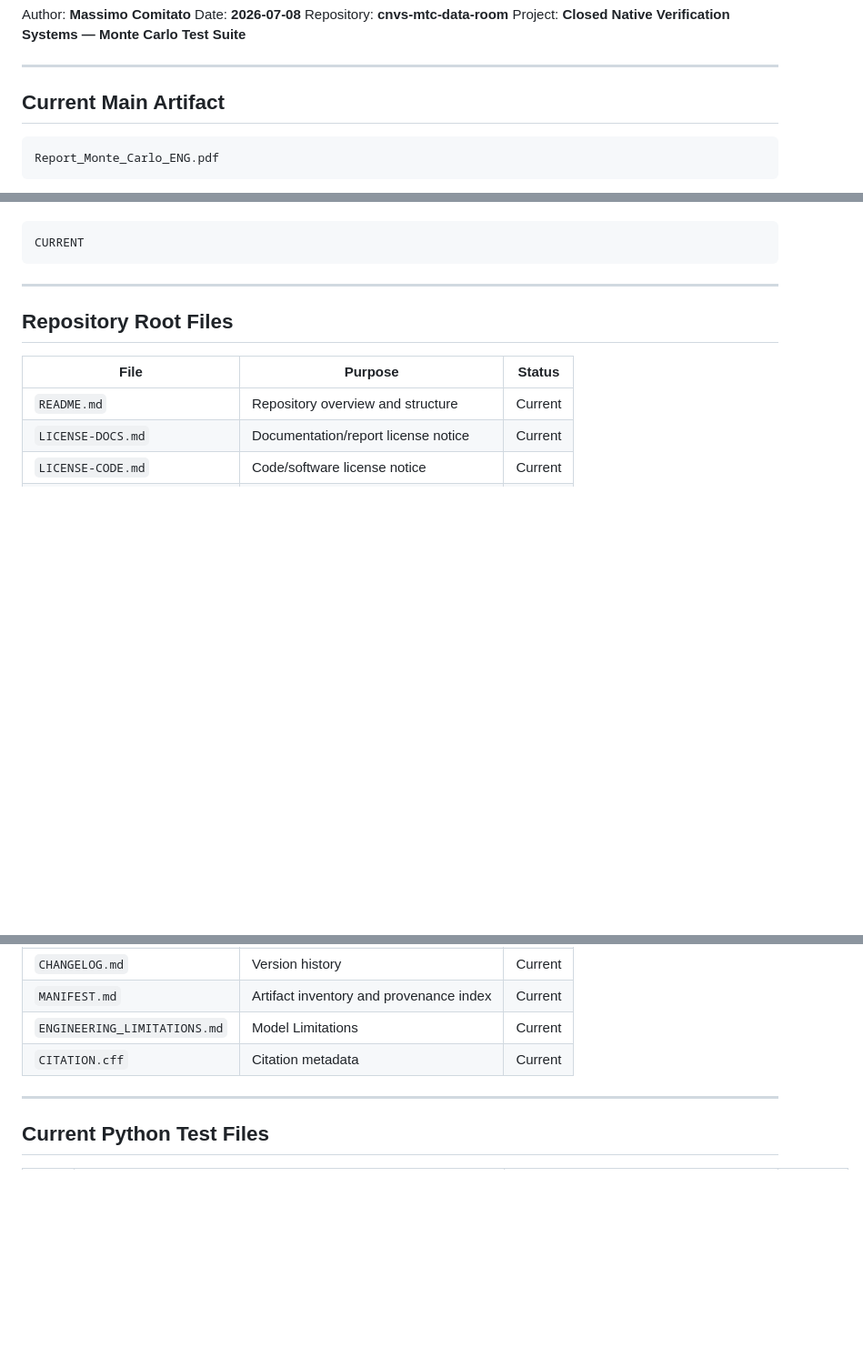
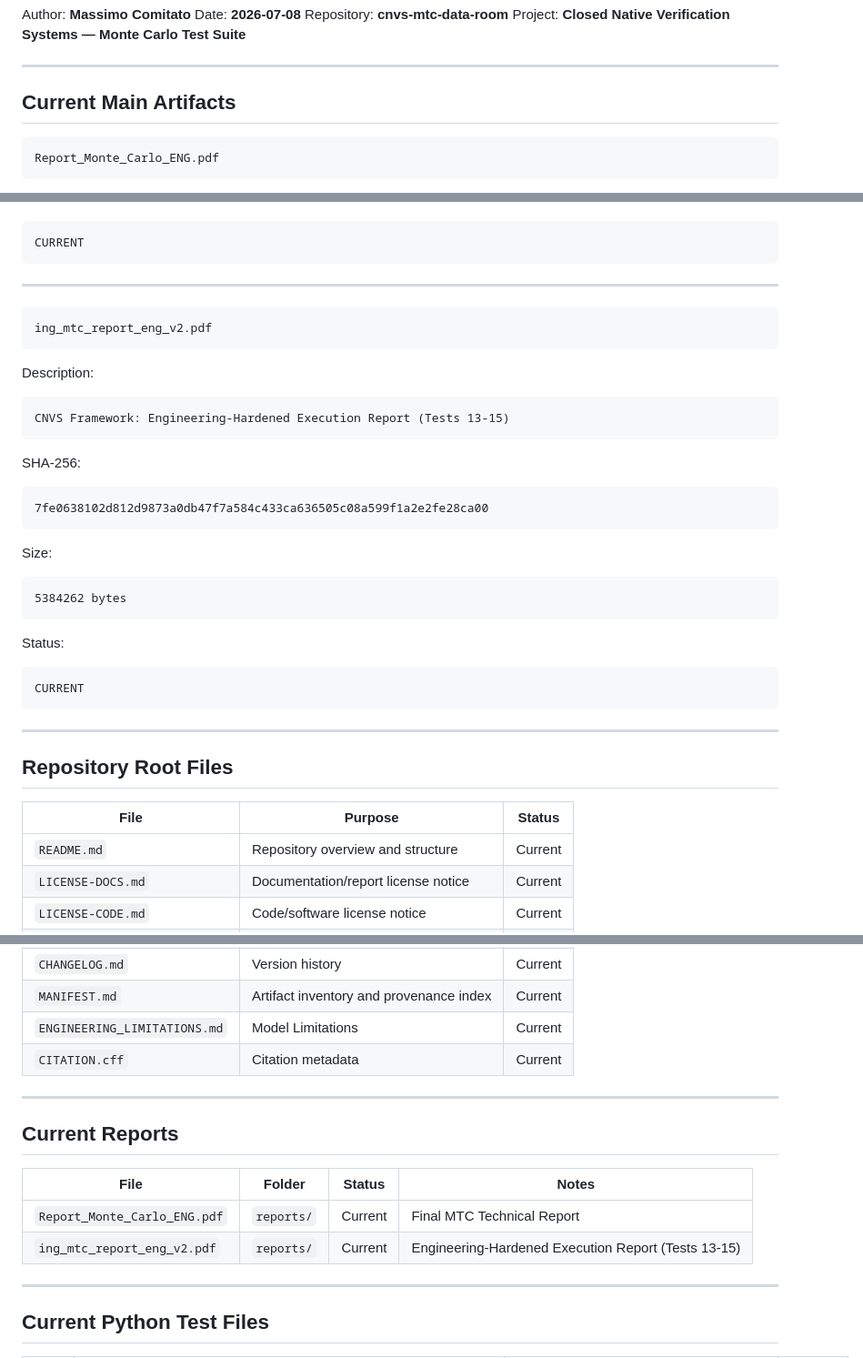
Before and after one commit to massimocomitato-author/golden-protocol-nexus, a Markdown page: CNVS/CNVS-MTC-data-rooom/MANIFEST.md, 3 parts joined by grey strips. Shown at 91% size. Drawn GitHub-style; blank space fills up the shorter version.

````diff
--- a/CNVS/CNVS-MTC-data-rooom/MANIFEST.md
+++ b/CNVS/CNVS-MTC-data-rooom/MANIFEST.md
@@ -6,7 +6,7 @@ Author: **Massimo Comitato** Date: **2026-07-08** Repository: **cnvs-mtc-data-ro
 
 ---
 
-## Current Main Artifact
+## Current Main Artifacts
 
 ```text
 Report_Monte_Carlo_ENG.pdf
@@ -38,6 +38,36 @@ CURRENT
 
 ---
 
+```text
+ing_mtc_report_eng_v2.pdf
+```
+
+Description:
+
+```text
+CNVS Framework: Engineering-Hardened Execution Report (Tests 13-15)
+```
+
+SHA-256:
+
+```text
+7fe0638102d812d9873a0db47f7a584c433ca636505c08a599f1a2e2fe28ca00
+```
+
+Size:
+
+```text
+5384262 bytes
+```
+
+Status:
+
+```text
+CURRENT
+```
+
+---
+
 ## Repository Root Files
 
 | File | Purpose | Status |
@@ -50,6 +80,15 @@ CURRENT
 | `MANIFEST.md` | Artifact inventory and provenance index | Current |
 | `ENGINEERING_LIMITATIONS.md` | Model Limitations | Current |
 | `CITATION.cff` | Citation metadata | Current |
+
+---
+
+## Current Reports
+
+| File | Folder | Status | Notes |
+|---|---|---|---|
+| `Report_Monte_Carlo_ENG.pdf` | `reports/` | Current | Final MTC Technical Report |
+| `ing_mtc_report_eng_v2.pdf` | `reports/` | Current | Engineering-Hardened Execution Report (Tests 13-15) |
 
 ---
 
````
Also changed, not shown: other parts of CNVS/CNVS-MTC-data-rooom/MANIFEST.md (+2 -0 lines).
